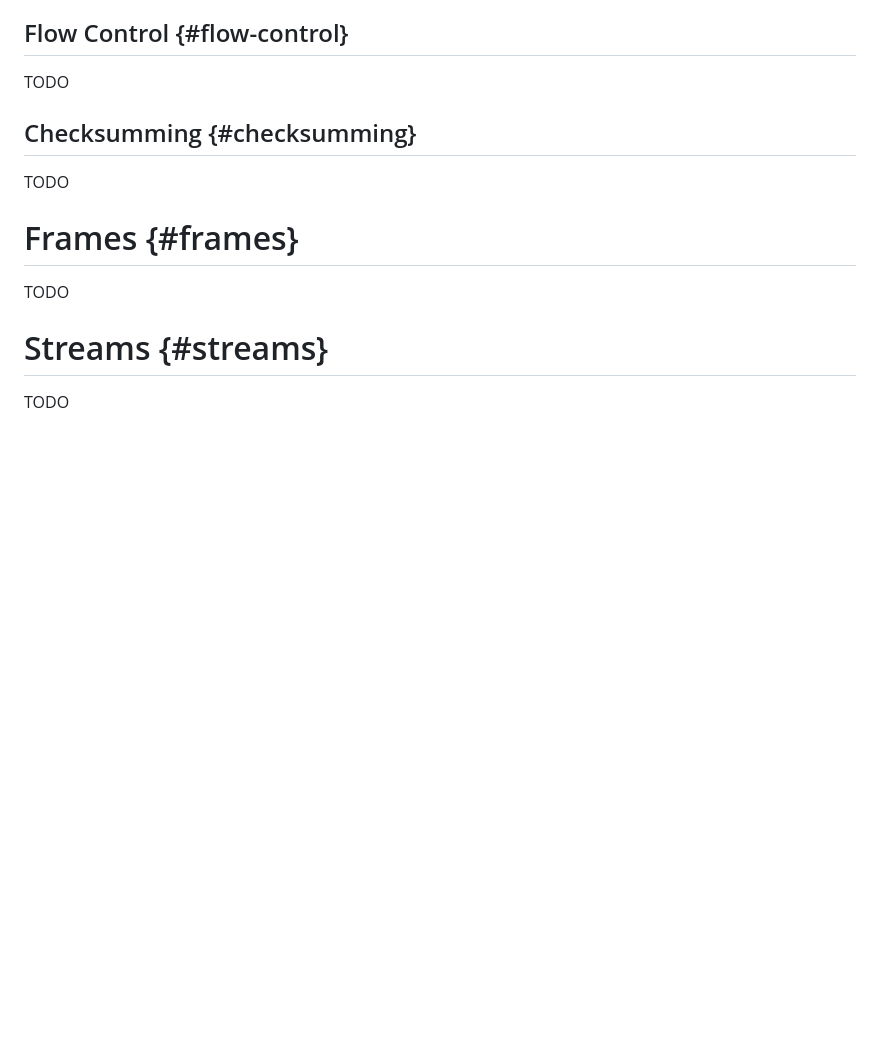
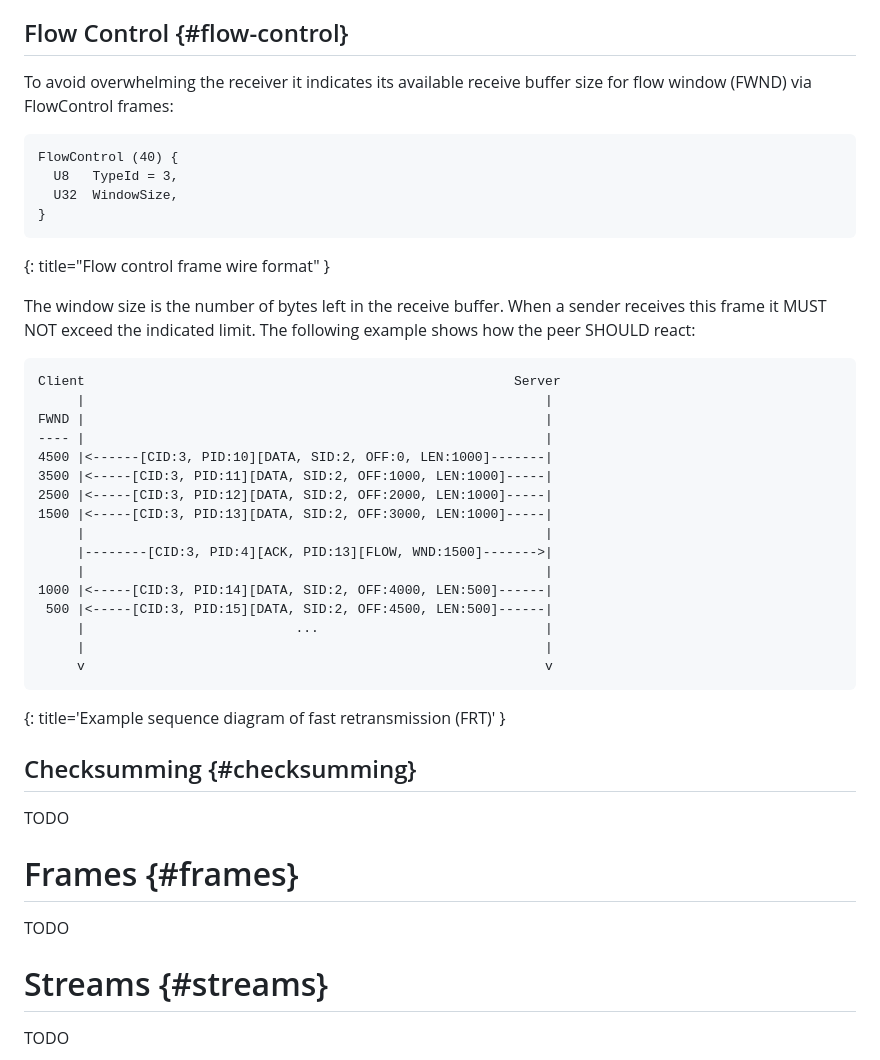
Before and after one commit to nStangl/robust-file-transfer, a Markdown page: specification/rft.md, the part around the change. Drawn GitHub-style; blank space fills up the shorter version.

Commit message:
feat(spec): add robustness subsection flow control
Signed-off-by: Sandro-Alessio Gierens <sandro@gierens.de>

```diff
--- a/specification/rft.md
+++ b/specification/rft.md
@@ -587,7 +587,40 @@ slow start where the threshold set to half the number of packets inflight.
 
 ## Flow Control {#flow-control}
 
-TODO
+To avoid overwhelming the receiver it indicates its available receive buffer
+size for flow window (FWND) via FlowControl frames:
+
+~~~~ language-REPLACE/DELETE
+FlowControl (40) {
+  U8   TypeId = 3,
+  U32  WindowSize,
+}
+~~~~
+{: title="Flow control frame wire format" }
+
+The window size is the number of bytes left in the receive buffer.
+When a sender receives this frame it MUST NOT exceed the indicated limit.
+The following example shows how the peer SHOULD react:
+
+~~~~ LANGUAGE-REPLACE/DELETE
+Client                                                       Server
+     |                                                           |
+FWND |                                                           |
+---- |                                                           |
+4500 |<------[CID:3, PID:10][DATA, SID:2, OFF:0, LEN:1000]-------|
+3500 |<-----[CID:3, PID:11][DATA, SID:2, OFF:1000, LEN:1000]-----|
+2500 |<-----[CID:3, PID:12][DATA, SID:2, OFF:2000, LEN:1000]-----|
+1500 |<-----[CID:3, PID:13][DATA, SID:2, OFF:3000, LEN:1000]-----|
+     |                                                           |
+     |--------[CID:3, PID:4][ACK, PID:13][FLOW, WND:1500]------->|
+     |                                                           |
+1000 |<-----[CID:3, PID:14][DATA, SID:2, OFF:4000, LEN:500]------|
+ 500 |<-----[CID:3, PID:15][DATA, SID:2, OFF:4500, LEN:500]------|
+     |                           ...                             |
+     |                                                           |
+     v                                                           v
+~~~~
+{: title='Example sequence diagram of fast retransmission (FRT)' }
 
 ## Checksumming {#checksumming}
 
```
